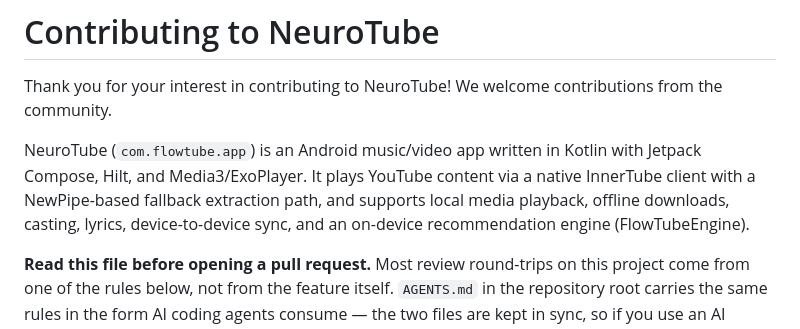
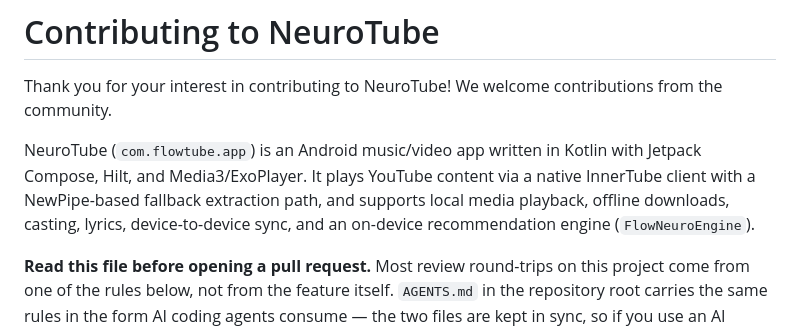
Before and after one commit to NETO-DEV66/Flow-tub, a Markdown page: CONTRIBUTING.md, the part around the change. Rendered like a GitHub page.

Commit message:
docs: name the recommendation engine correctly in CONTRIBUTING
The engine class is FlowNeuroEngine; the guide called it FlowTubeEngine.

Co-authored-by: openhands <openhands@all-hands.dev>

```diff
--- a/CONTRIBUTING.md
+++ b/CONTRIBUTING.md
@@ -5,7 +5,7 @@ Thank you for your interest in contributing to NeuroTube! We welcome contributio
 NeuroTube (`com.flowtube.app`) is an Android music/video app written in Kotlin with Jetpack Compose,
 Hilt, and Media3/ExoPlayer. It plays YouTube content via a native InnerTube client with a
 NewPipe-based fallback extraction path, and supports local media playback, offline downloads,
-casting, lyrics, device-to-device sync, and an on-device recommendation engine (FlowTubeEngine).
+casting, lyrics, device-to-device sync, and an on-device recommendation engine (`FlowNeuroEngine`).
 
 **Read this file before opening a pull request.** Most review round-trips on this project come from
 one of the rules below, not from the feature itself. `AGENTS.md` in the repository root carries the
```
